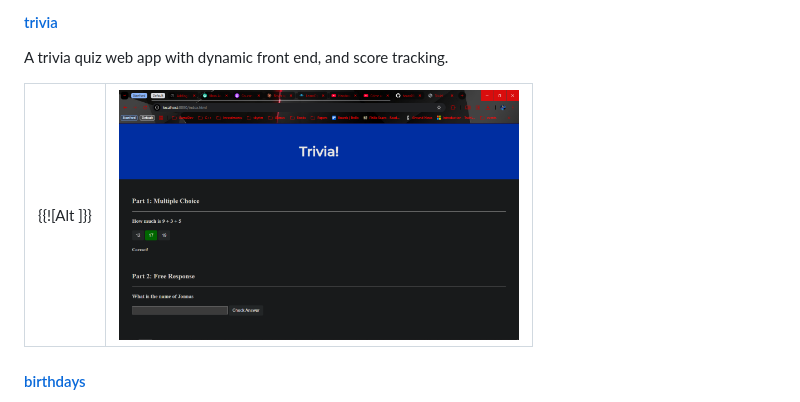
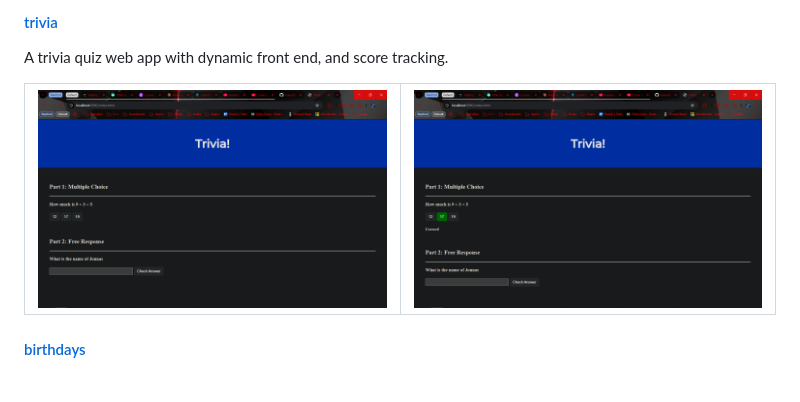
Before and after one commit to haran08/Harvard, a Markdown page: README.md, the part around the change. Rendered like a GitHub page.

Commit message:
Thu, Mar 26, 2026, 12:22 PM +00:00

```diff
--- a/README.md
+++ b/README.md
@@ -28,10 +28,10 @@ A trivia quiz web app with dynamic front end, and score tracking.
 
 <table>
     <a href="https://raw.githubusercontent.com/haran08/Harvard/refs/heads/master/readme_assets/trivia1.png" target="_blank">
-        <td>{{![Alt ]}}</td>
+        <td><img src="./readme_assets/trivia1.png?raw=true" width="400"></td>
     </a>
     <a href="https://raw.githubusercontent.com/haran08/Harvard/refs/heads/master/readme_assets/trivia2.png" target="_blank">
-        <td><img src="./readme_assets/trivia2.png" width="400"></td>
+        <td><img src="./readme_assets/trivia2.png?raw=true" width="400"></td>
     </a>
 </table>
 
```
